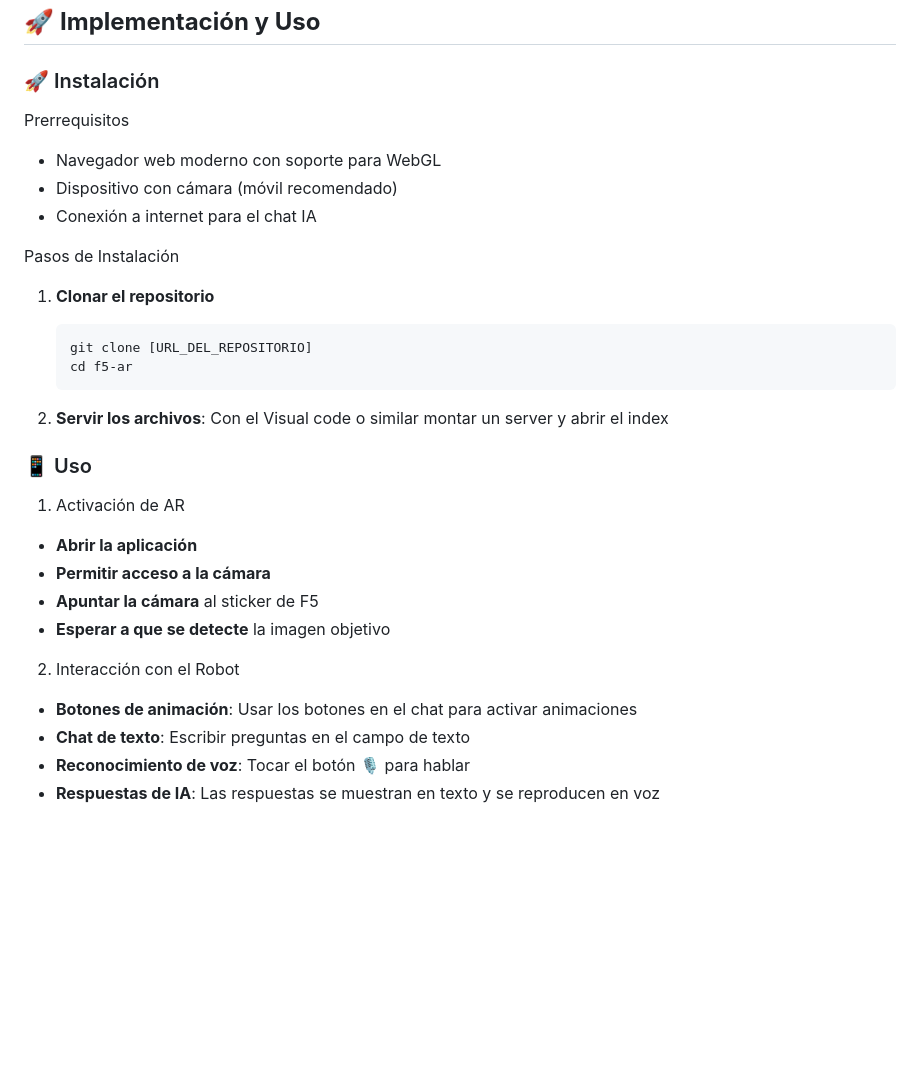
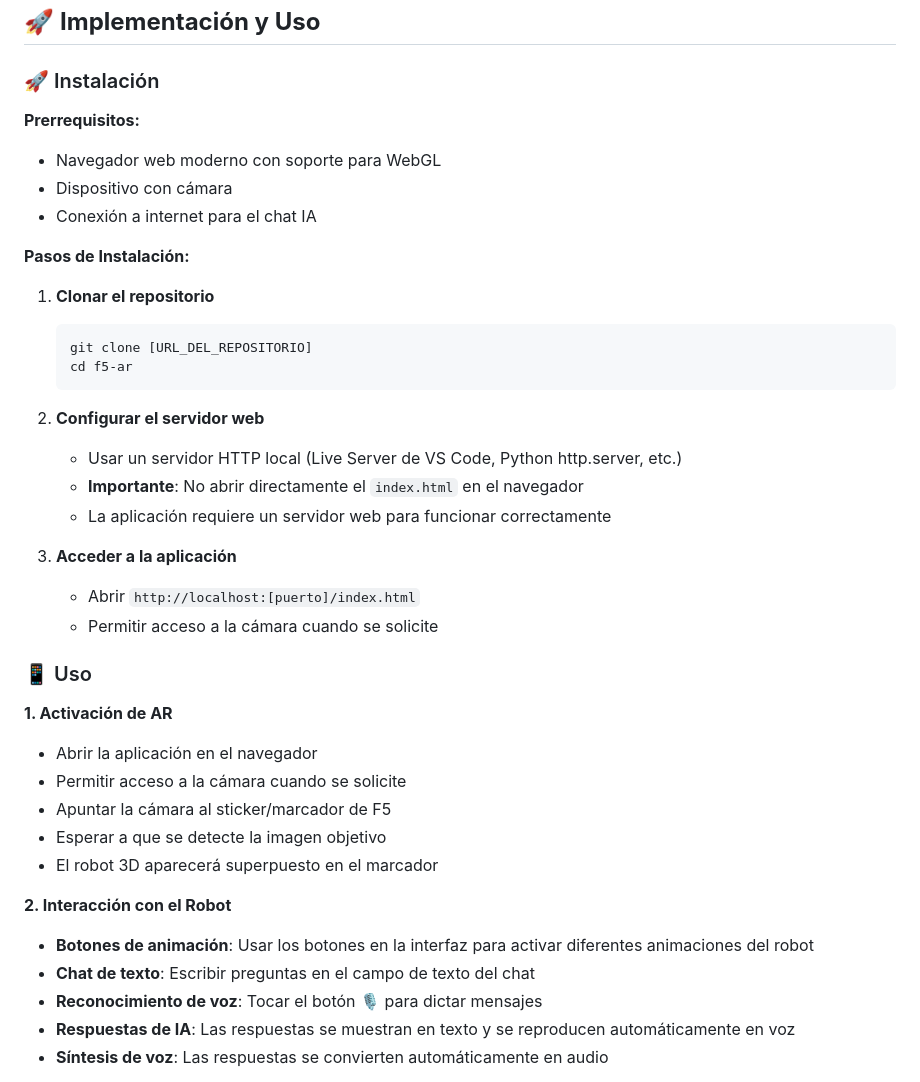
Before and after one commit to Factoria-F5-madrid/f5-ar, a Markdown page: README.md, the part around the change printed below. Rendered like a GitHub page; blank space fills up the shorter version.

````diff
--- a/README.md
+++ b/README.md
@@ -76,12 +79,12 @@ Usuario → Frontend AR → Backend Node.js → OpenAI API → Respuesta IA →
 
 ### 🚀 Instalación
 
-Prerrequisitos
+**Prerrequisitos:**
 - Navegador web moderno con soporte para WebGL
-- Dispositivo con cámara (móvil recomendado)
+- Dispositivo con cámara
 - Conexión a internet para el chat IA
 
-Pasos de Instalación
+**Pasos de Instalación:**
 
 1. **Clonar el repositorio**
    ```bash
@@ -89,19 +92,28 @@ Pasos de Instalación
    cd f5-ar
    ```
 
-2. **Servir los archivos**: Con el Visual code o similar montar un server y abrir el index
+2. **Configurar el servidor web**
+   - Usar un servidor HTTP local (Live Server de VS Code, Python http.server, etc.)
+   - **Importante**: No abrir directamente el `index.html` en el navegador
+   - La aplicación requiere un servidor web para funcionar correctamente
+
+3. **Acceder a la aplicación**
+   - Abrir `http://localhost:[puerto]/index.html`
+   - Permitir acceso a la cámara cuando se solicite
 
 ### 📱 Uso
 
-1. Activación de AR
-- **Abrir la aplicación**
-- **Permitir acceso a la cámara**
-- **Apuntar la cámara** al sticker de F5
-- **Esperar a que se detecte** la imagen objetivo
+**1. Activación de AR**
+- Abrir la aplicación en el navegador
+- Permitir acceso a la cámara cuando se solicite
+- Apuntar la cámara al sticker/marcador de F5
+- Esperar a que se detecte la imagen objetivo
+- El robot 3D aparecerá superpuesto en el marcador
 
-2. Interacción con el Robot
-- **Botones de animación**: Usar los botones en el chat para activar animaciones
-- **Chat de texto**: Escribir preguntas en el campo de texto
-- **Reconocimiento de voz**: Tocar el botón 🎙️ para hablar
-- **Respuestas de IA**: Las respuestas se muestran en texto y se reproducen en voz
+**2. Interacción con el Robot**
+- **Botones de animación**: Usar los botones en la interfaz para activar diferentes animaciones del robot
+- **Chat de texto**: Escribir preguntas en el campo de texto del chat
+- **Reconocimiento de voz**: Tocar el botón 🎙️ para dictar mensajes
+- **Respuestas de IA**: Las respuestas se muestran en texto y se reproducen automáticamente en voz
+- **Síntesis de voz**: Las respuestas se convierten automáticamente en audio
 
````
Also changed, not shown: other parts of README.md (+63 -69 lines).
